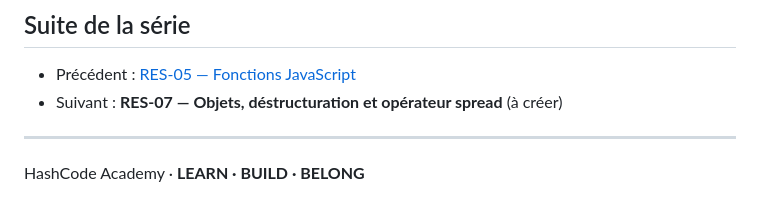
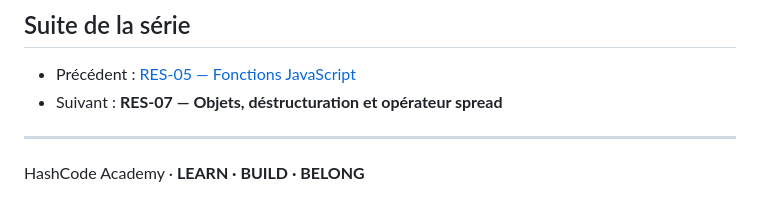
Before and after one commit to digitaleflex/hashcode-masterclass, a Markdown page: docs/resumes/RES-06-tableaux-et-methodes-fonctionnelles.md, the part around the change. Rendered like a GitHub page.

Commit message:
docs: harmonize resume navigation links

```diff
--- a/docs/resumes/RES-06-tableaux-et-methodes-fonctionnelles.md
+++ b/docs/resumes/RES-06-tableaux-et-methodes-fonctionnelles.md
@@ -388,7 +388,7 @@ Pourquoi ce code ne trie-t-il pas correctement les nombres ?
 ## Suite de la série
 
 - Précédent : [RES-05 — Fonctions JavaScript](./RES-05-fonctions-javascript.md)
-- Suivant : **RES-07 — Objets, déstructuration et opérateur spread** (à créer)
+- Suivant : **RES-07 — Objets, déstructuration et opérateur spread**
 
 ---
 
```
